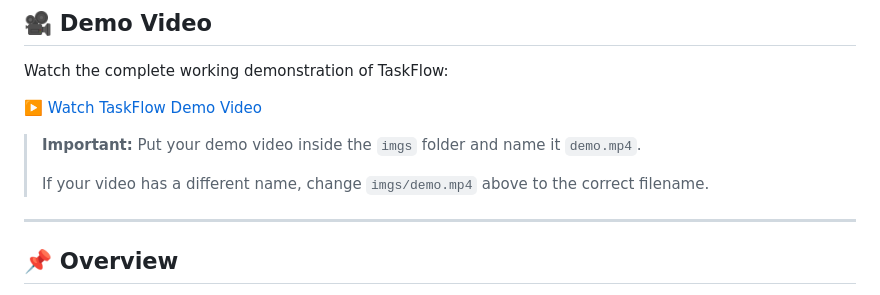
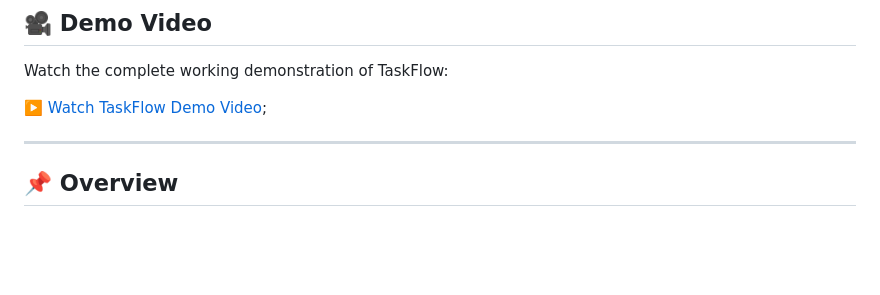
Before and after one commit to Bagdevaishnavi/task_Management_system-, a Markdown page: readme.md, the part around the change. Drawn GitHub-style; blank space fills up the shorter version.

Commit message:
Update README with project details and features upadtes

```diff
--- a/readme.md
+++ b/readme.md
@@ -38,11 +38,8 @@ TaskFlow helps authenticated users create, manage, update, track, and delete tas
 
 Watch the complete working demonstration of TaskFlow:
 
-[▶️ Watch TaskFlow Demo Video](imgs/task-management-live-demo.mp4)
+[▶️ Watch TaskFlow Demo Video](imgs/task-management-live-demo.mp4);
 
-> **Important:** Put your demo video inside the `imgs` folder and name it `demo.mp4`.
->
-> If your video has a different name, change `imgs/demo.mp4` above to the correct filename.
 
 ---
 
```
